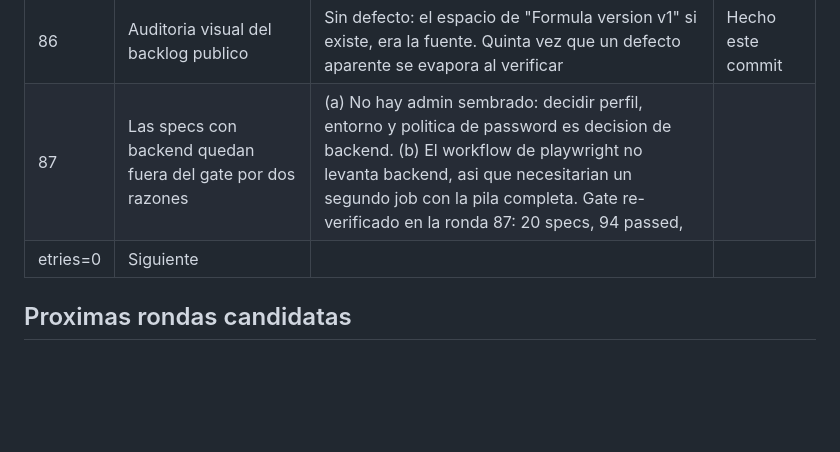
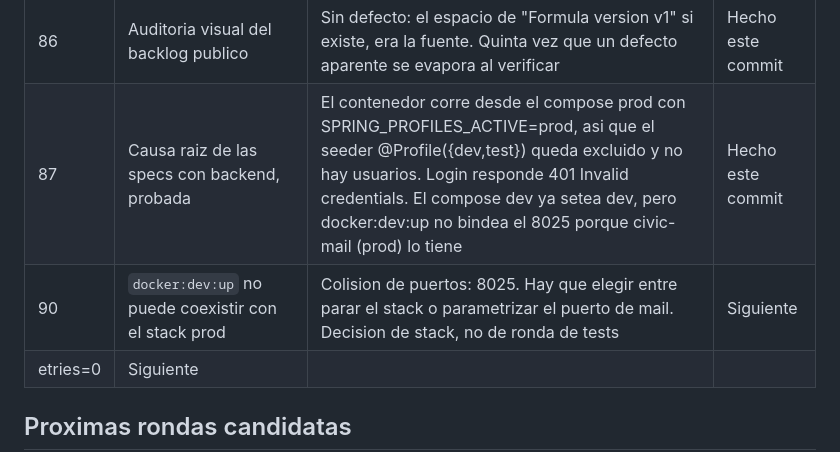
Before and after one commit to jdsalasca/open-civic-signal-os, a Markdown page: docs/plan.md, the part around the change. Drawn GitHub-style; blank space fills up the shorter version.

Commit message:
Prove the backend-spec blocker after three rounds of asserting it
The running container was created from the prod compose, not the dev one:

  docker inspect civic-api -> infra\docker-compose.yml | civic-api
  docker exec civic-api env -> SPRING_PROFILES_ACTIVE=prod

seedUsers is @Profile({"dev","test"}), so under prod it is correctly excluded and
the database has no seeded users. Login says so specifically, and it is not a rate
limit:

  POST /api/auth/login {"username":"admin","password":"admin12345"}
    401 {"message": "Invalid credentials.", "error": "Unauthorized"}

AuthController.login is @PostMapping("/login") under @RequestMapping("/api/auth")
taking LoginRequest(String username, String password), so the shape the specs use
is correct, and the credentials match both the seeder and docs/CHANGELOG.md:58.
Only the profile is wrong.

Where the previous three rounds went wrong:

- 85 said "no seeded admin". The conclusion held, but it rested on probing 8080,
  which belongs to another project's container, so the reasoning was unsound.
- 87 said seeding an admin was "a backend decision with security weight". Wrong:
  the seeder exists and is deliberately profile-gated.
- 88 retracted 87, then partially retracted 85, without checking the profile.

Reading the code and then the container's actual environment settled it. Three
rounds of looking at things by eye did not.

Not done here, and why: infra/docker-compose.dev.yml already sets
SPRING_PROFILES_ACTIVE: dev, so docker:dev:up would seed admin, servant and citizen
with three communities and memberships. It cannot run on this machine because
civic-mail from the prod stack holds 8025, so infra-civic-mail-dev-1 cannot bind.
Resolving that means choosing between stopping a running stack and parameterising
the mail port - a stack decision, not a test round. The four orphaned containers
from the failed attempt were removed; the running civic-* stack was left alone.

With the dev profile active, the four specs that log in as admin have a real chance,
and they still cannot join the gate because the workflow starts no backend - they
need a second CI job.

```diff
--- a/docs/plan.md
+++ b/docs/plan.md
@@ -228,7 +228,8 @@ patron que mas caro sale:
 | 84 | `community-official-announcements` entra al gate | El blocker del flake ya estaba resuelto en la ronda 83. Gate: 20 specs, 94 passed con `retries=0` | Hecho este commit |
 | 85 | Las specs con backend no estan bloqueadas "sin backend" | El backend ya corria en 8080/8081 y el preview proxea `/api` a 8081. El bloqueo real es que no hay admin sembrado: login expira con `admin`/`admin12345`, credenciales que el CHANGELOG documenta | Hecho este commit |
 | 86 | Auditoria visual del backlog publico | Sin defecto: el espacio de "Formula version v1" si existe, era la fuente. Quinta vez que un defecto aparente se evapora al verificar | Hecho este commit |
-| 87 | Las specs con backend quedan fuera del gate por dos razones | (a) No hay admin sembrado: decidir perfil, entorno y politica de password es decision de backend. (b) El workflow de playwright no levanta backend, asi que necesitarian un segundo job con la pila completa. Gate re-verificado en la ronda 87: 20 specs, 94 passed,
+| 87 | Causa raiz de las specs con backend, probada | El contenedor corre desde el compose prod con SPRING_PROFILES_ACTIVE=prod, asi que el seeder @Profile({dev,test}) queda excluido y no hay usuarios. Login responde 401 Invalid credentials. El compose dev ya setea dev, pero docker:dev:up no bindea el 8025 porque civic-mail (prod) lo tiene | Hecho este commit |
+| 90 | `docker:dev:up` no puede coexistir con el stack prod | Colision de puertos: 8025. Hay que elegir entre parar el stack o parametrizar el puerto de mail. Decision de stack, no de ronda de tests | Siguiente |
 etries=0 | Siguiente |
 
 
```
Also changed, not shown: 1 other file.
